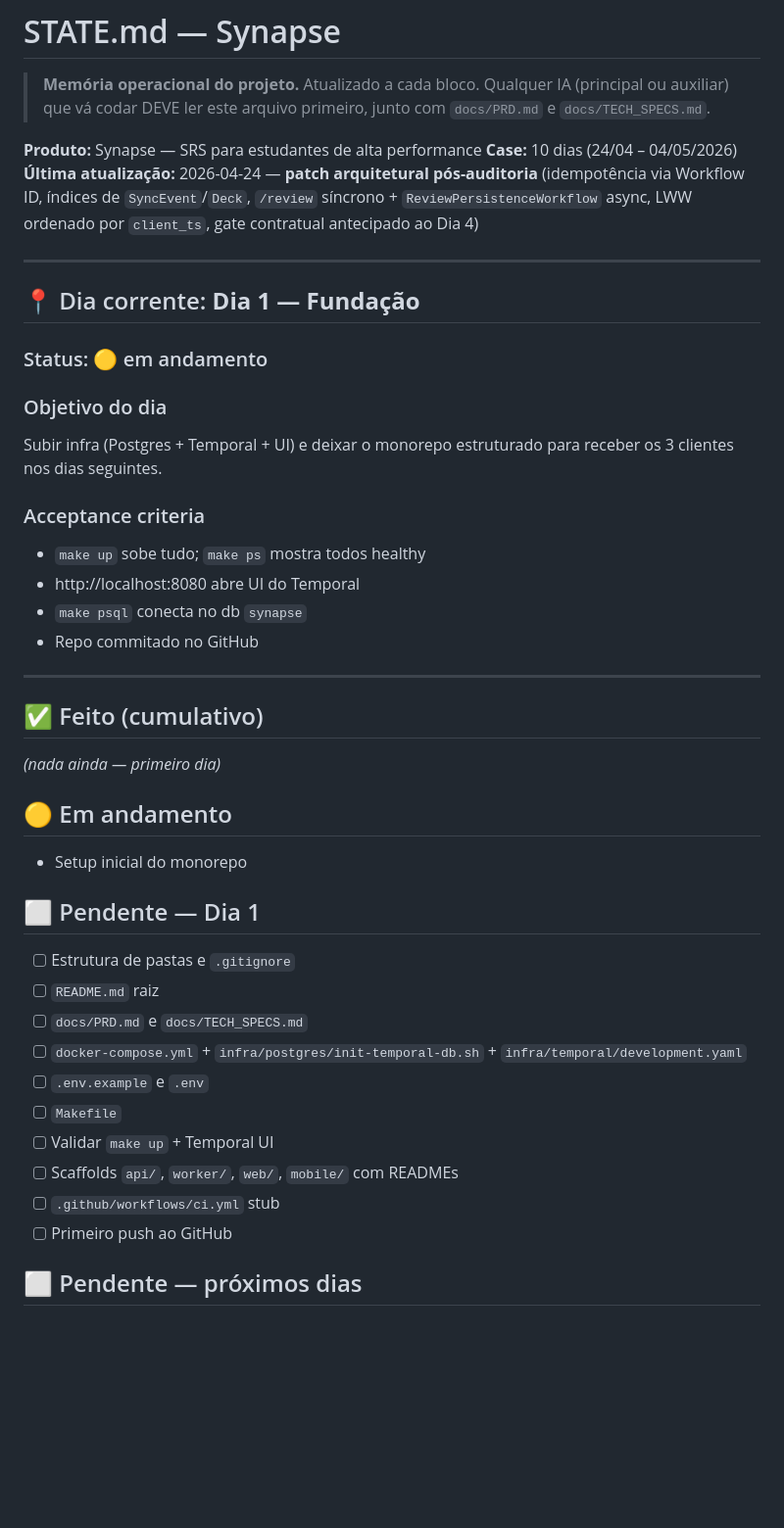
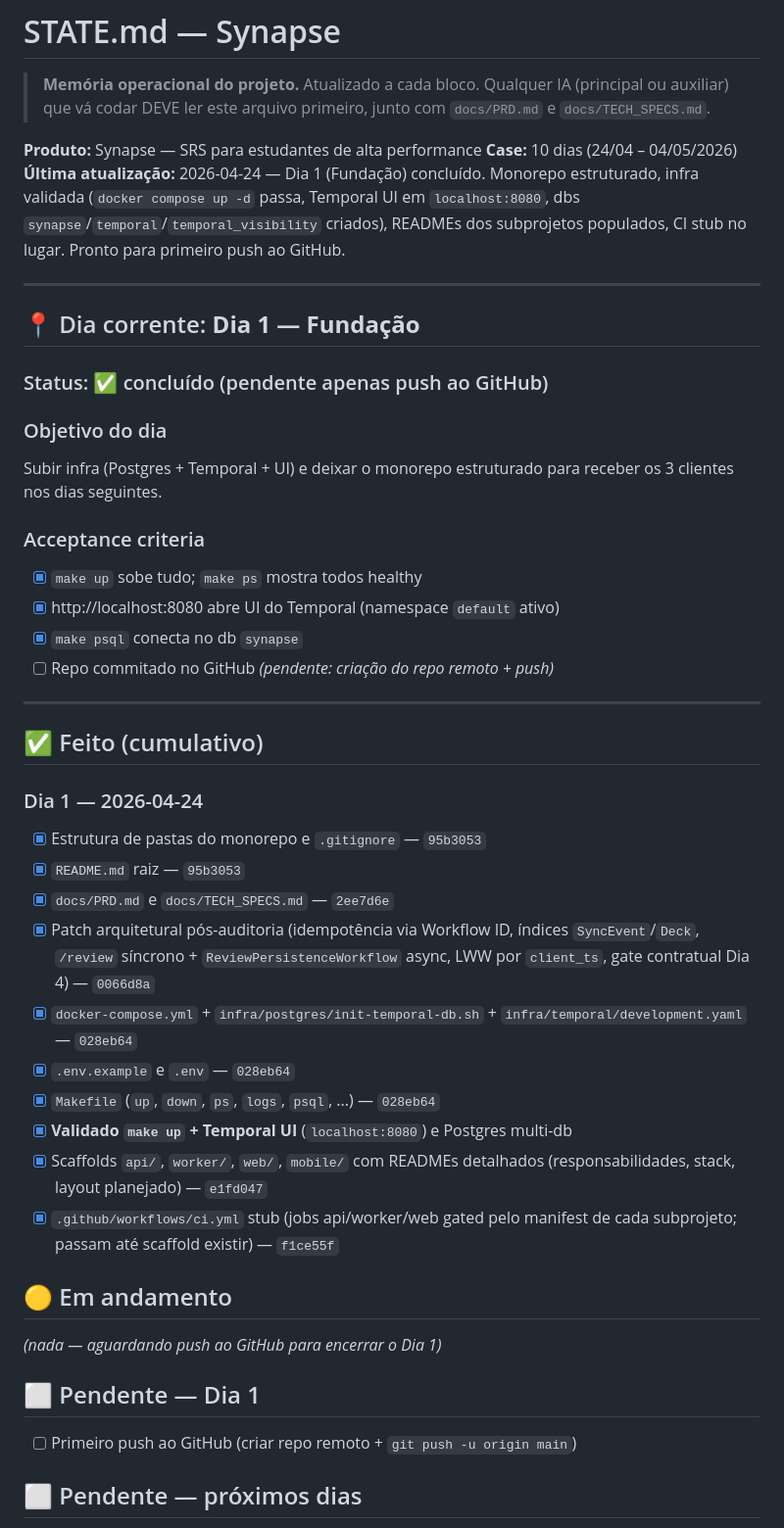
Before and after one commit to pedroberlatoaj1/synapse, a Markdown page: STATE.md, the part around the change. Shown at 98% size. Drawn GitHub-style; blank space fills up the shorter version.

Commit message:
docs(state): mark Day 1 complete except GitHub push
All acceptance criteria satisfied locally: docker compose up -d
brings postgres/temporal/ui healthy, Temporal UI reachable on
localhost:8080, multi-db init (synapse + temporal + temporal_visibility)
validated, subproject READMEs populated, CI stub in place.

Remaining: create GitHub repo and push origin/main.

```diff
--- a/STATE.md
+++ b/STATE.md
@@ -6,42 +6,44 @@
 
 **Produto:** Synapse — SRS para estudantes de alta performance
 **Case:** 10 dias (24/04 – 04/05/2026)
-**Última atualização:** 2026-04-24 — **patch arquitetural pós-auditoria** (idempotência via Workflow ID, índices de `SyncEvent`/`Deck`, `/review` síncrono + `ReviewPersistenceWorkflow` async, LWW ordenado por `client_ts`, gate contratual antecipado ao Dia 4)
+**Última atualização:** 2026-04-24 — Dia 1 (Fundação) concluído. Monorepo estruturado, infra validada (`docker compose up -d` passa, Temporal UI em `localhost:8080`, dbs `synapse`/`temporal`/`temporal_visibility` criados), READMEs dos subprojetos populados, CI stub no lugar. Pronto para primeiro push ao GitHub.
 
 ---
 
 ## 📍 Dia corrente: **Dia 1 — Fundação**
 
-### Status: 🟡 em andamento
+### Status: ✅ concluído (pendente apenas push ao GitHub)
 
 ### Objetivo do dia
 Subir infra (Postgres + Temporal + UI) e deixar o monorepo estruturado para receber os 3 clientes nos dias seguintes.
 
 ### Acceptance criteria
-- `make up` sobe tudo; `make ps` mostra todos healthy
-- http://localhost:8080 abre UI do Temporal
-- `make psql` conecta no db `synapse`
-- Repo commitado no GitHub
+- [x] `make up` sobe tudo; `make ps` mostra todos healthy
+- [x] http://localhost:8080 abre UI do Temporal (namespace `default` ativo)
+- [x] `make psql` conecta no db `synapse`
+- [ ] Repo commitado no GitHub *(pendente: criação do repo remoto + push)*
 
 ---
 
 ## ✅ Feito (cumulativo)
-_(nada ainda — primeiro dia)_
+
+### Dia 1 — 2026-04-24
+- [x] Estrutura de pastas do monorepo e `.gitignore` — `95b3053`
+- [x] `README.md` raiz — `95b3053`
+- [x] `docs/PRD.md` e `docs/TECH_SPECS.md` — `2ee7d6e`
+- [x] Patch arquitetural pós-auditoria (idempotência via Workflow ID, índices `SyncEvent`/`Deck`, `/review` síncrono + `ReviewPersistenceWorkflow` async, LWW por `client_ts`, gate contratual Dia 4) — `0066d8a`
+- [x] `docker-compose.yml` + `infra/postgres/init-temporal-db.sh` + `infra/temporal/development.yaml` — `028eb64`
+- [x] `.env.example` e `.env` — `028eb64`
+- [x] `Makefile` (`up`, `down`, `ps`, `logs`, `psql`, ...) — `028eb64`
+- [x] **Validado `make up` + Temporal UI** (`localhost:8080`) e Postgres multi-db
+- [x] Scaffolds `api/`, `worker/`, `web/`, `mobile/` com READMEs detalhados (responsabilidades, stack, layout planejado) — `e1fd047`
+- [x] `.github/workflows/ci.yml` stub (jobs api/worker/web gated pelo manifest de cada subprojeto; passam até scaffold existir) — `f1ce55f`
 
 ## 🟡 Em andamento
-- Setup inicial do monorepo
+_(nada — aguardando push ao GitHub para encerrar o Dia 1)_
 
 ## ⬜ Pendente — Dia 1
-- [ ] Estrutura de pastas e `.gitignore`
-- [ ] `README.md` raiz
-- [ ] `docs/PRD.md` e `docs/TECH_SPECS.md`
-- [ ] `docker-compose.yml` + `infra/postgres/init-temporal-db.sh` + `infra/temporal/development.yaml`
-- [ ] `.env.example` e `.env`
-- [ ] `Makefile`
-- [ ] Validar `make up` + Temporal UI
-- [ ] Scaffolds `api/`, `worker/`, `web/`, `mobile/` com READMEs
-- [ ] `.github/workflows/ci.yml` stub
-- [ ] Primeiro push ao GitHub
+- [ ] Primeiro push ao GitHub (criar repo remoto + `git push -u origin main`)
 
 ## ⬜ Pendente — próximos dias
 - Dia 2 (25/04): Django+Ninja skeleton, User model, JWT, CRUD Deck
```
